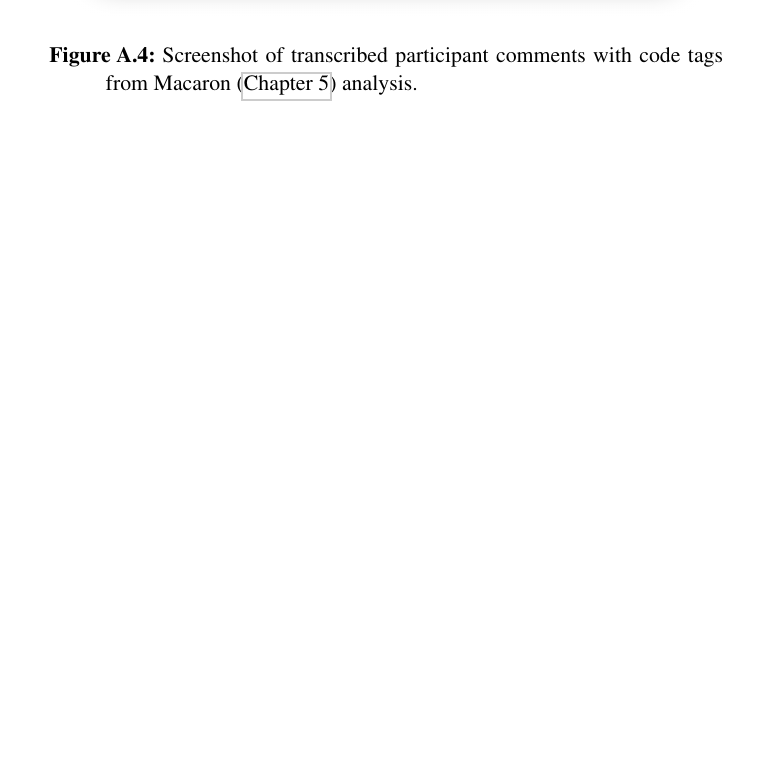
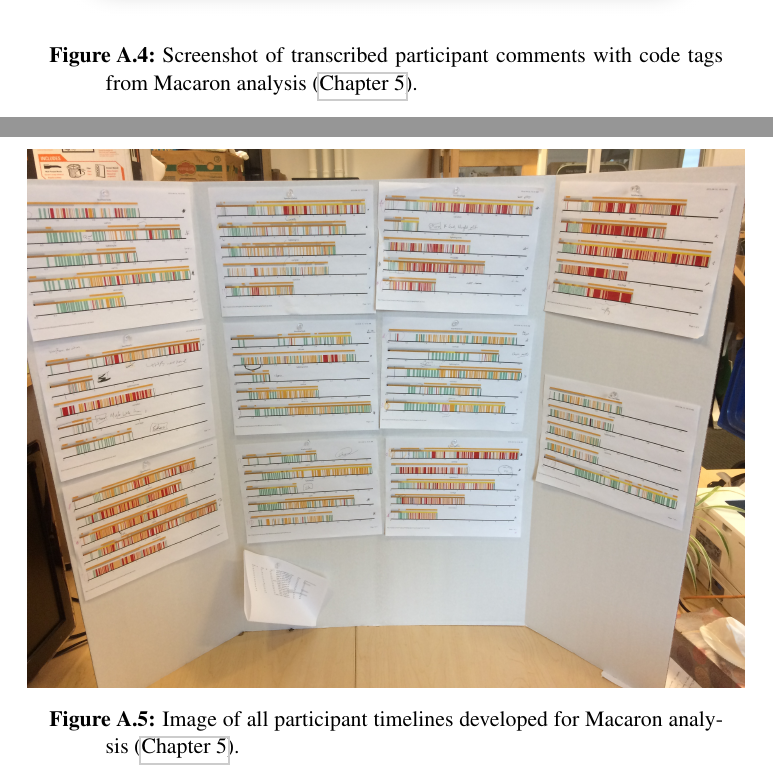
Before and after one commit to oschneid/PhD-Dissertation, a LaTeX thesis (dissertation.tex, which reads Chapter99-Appendix/appendix.tex): part of page 285 of 285 before the commit and two parts of pages 285 and 286 of 286 after it, the two joined at a grey line, cut so that both start at the same text, the shorter picture padded with empty space. Compiled offline with pdfLaTeX.

Commit message:
Added timeline image to appendix

```diff
--- a/Chapter99-Appendix/appendix.tex
+++ b/Chapter99-Appendix/appendix.tex
@@ -84,12 +84,19 @@
 	\begin{figure}[htbp] %  figure placement: here, top, bottom, or page
 	   \centering
 	   \includegraphics[width=0.9\textheight,angle=90]{Chapter99-SupportingMaterials/MethodExamples/MacaronQuotes}
-	   \caption{Screenshot of transcribed participant comments with code tags from Macaron (\autoref{ch:macaron}) analysis.}
+	   \caption{Screenshot of transcribed participant comments with code tags from Macaron analysis (\autoref{ch:macaron}).}
 	   \label{fig:SupportingMaterials:MethodExamples:MacaronQuotes}
+	\end{figure}
+
+
+	\begin{figure}[htbp] %  figure placement: here, top, bottom, or page
+	   \centering
+	   \includegraphics[width=\textwidth]{Chapter99-SupportingMaterials/MethodExamples/MacaronTimelines}
+	   \caption{Image of all participant timelines developed for Macaron analysis (\autoref{ch:macaron}).}
+	   \label{fig:SupportingMaterials:MethodExamples:MacaronTimelines}
 	\end{figure}
 
 
 
 
-
 \endinput
```
Also changed, not shown: Chapter99-SupportingMaterials/MethodExamples/MacaronTimelines.JPG (added), Chapter99-Appendix/appendix.tex (4 more changed lines).
